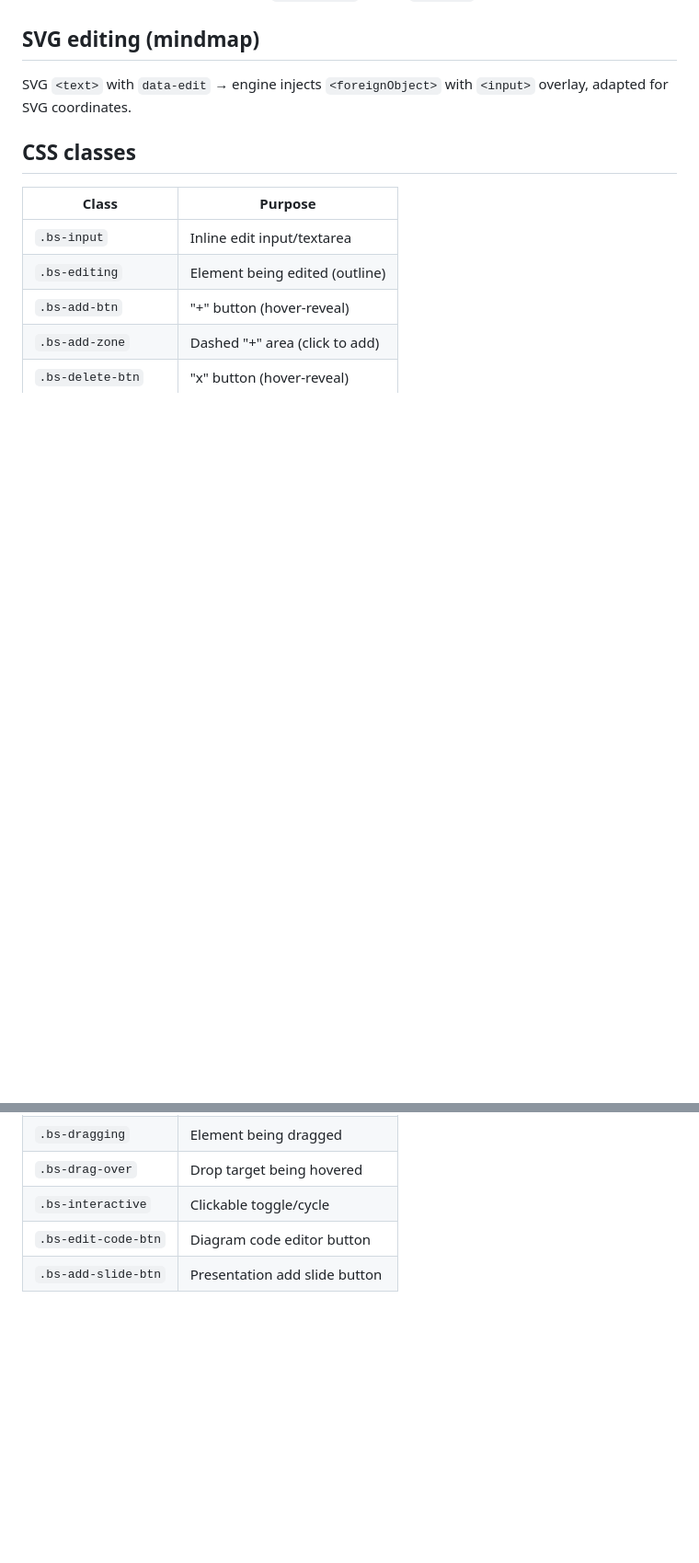
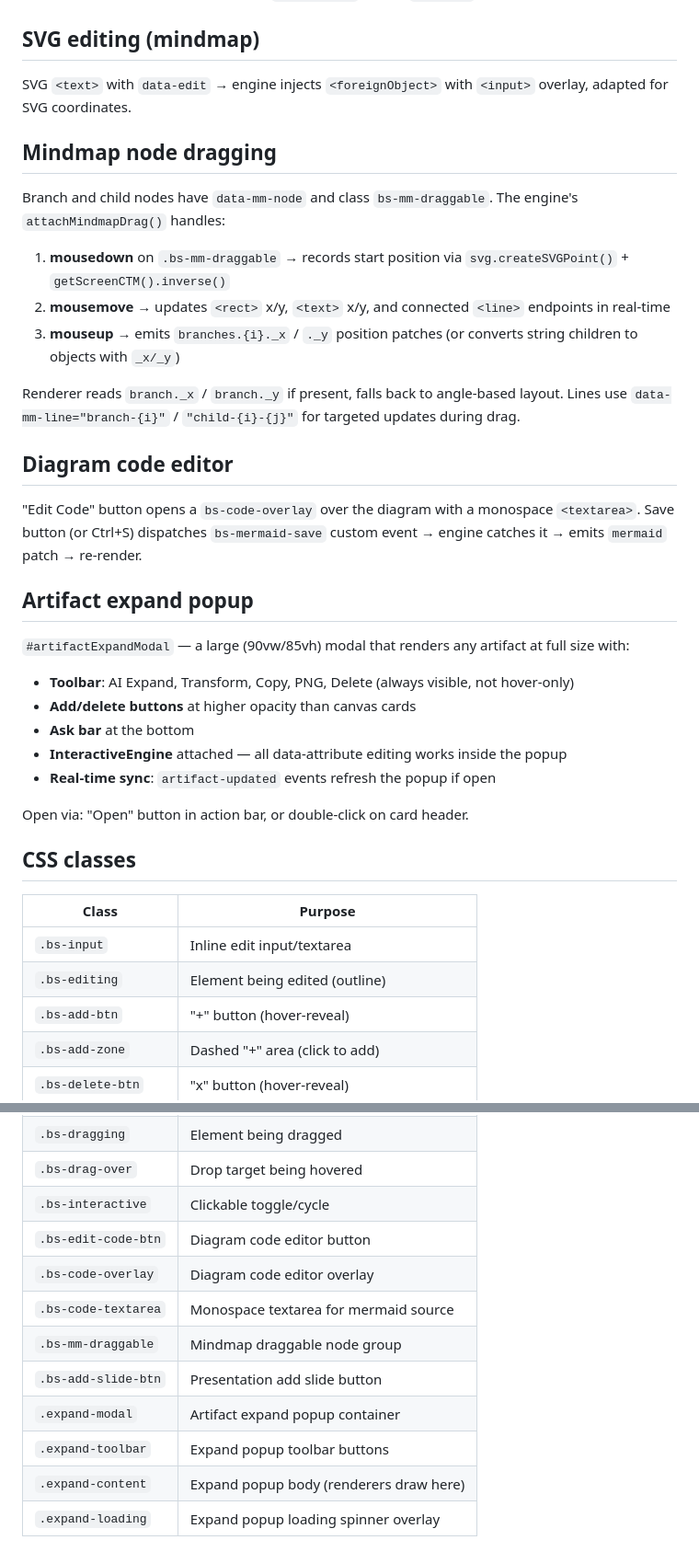
Before and after one commit to b3axap/ai-brainstorm, a Markdown page: docs/interactivity.md, 2 parts joined by grey strips. Shown at 92% size. GitHub-like rendering; blank space fills up the shorter version.

Commit message:
v0.6.0 audit: mindmap drag, diagram editor, expand popup, full interactivity
Co-Authored-By: Claude Opus 4.6 (1M context) <noreply@anthropic.com>

```diff
--- a/docs/interactivity.md
+++ b/docs/interactivity.md
@@ -97,6 +97,30 @@ The freeform agent's systemPrompt documents this SDK so Claude uses `brainstorm.
 
 SVG `<text>` with `data-edit` → engine injects `<foreignObject>` with `<input>` overlay, adapted for SVG coordinates.
 
+## Mindmap node dragging
+
+Branch and child nodes have `data-mm-node` and class `bs-mm-draggable`. The engine's `attachMindmapDrag()` handles:
+1. **mousedown** on `.bs-mm-draggable` → records start position via `svg.createSVGPoint()` + `getScreenCTM().inverse()`
+2. **mousemove** → updates `<rect>` x/y, `<text>` x/y, and connected `<line>` endpoints in real-time
+3. **mouseup** → emits `branches.{i}._x` / `._y` position patches (or converts string children to objects with `_x/_y`)
+
+Renderer reads `branch._x` / `branch._y` if present, falls back to angle-based layout. Lines use `data-mm-line="branch-{i}"` / `"child-{i}-{j}"` for targeted updates during drag.
+
+## Diagram code editor
+
+"Edit Code" button opens a `bs-code-overlay` over the diagram with a monospace `<textarea>`. Save button (or Ctrl+S) dispatches `bs-mermaid-save` custom event → engine catches it → emits `mermaid` patch → re-render.
+
+## Artifact expand popup
+
+`#artifactExpandModal` — a large (90vw/85vh) modal that renders any artifact at full size with:
+- **Toolbar**: AI Expand, Transform, Copy, PNG, Delete (always visible, not hover-only)
+- **Add/delete buttons** at higher opacity than canvas cards
+- **Ask bar** at the bottom
+- **InteractiveEngine** attached — all data-attribute editing works inside the popup
+- **Real-time sync**: `artifact-updated` events refresh the popup if open
+
+Open via: "Open" button in action bar, or double-click on card header.
+
 ## CSS classes
 
 | Class | Purpose |
@@ -110,4 +134,11 @@ SVG `<text>` with `data-edit` → engine injects `<foreignObject>` with `<input>
 | `.bs-drag-over` | Drop target being hovered |
 | `.bs-interactive` | Clickable toggle/cycle |
 | `.bs-edit-code-btn` | Diagram code editor button |
+| `.bs-code-overlay` | Diagram code editor overlay |
+| `.bs-code-textarea` | Monospace textarea for mermaid source |
+| `.bs-mm-draggable` | Mindmap draggable node group |
 | `.bs-add-slide-btn` | Presentation add slide button |
+| `.expand-modal` | Artifact expand popup container |
+| `.expand-toolbar` | Expand popup toolbar buttons |
+| `.expand-content` | Expand popup body (renderers draw here) |
+| `.expand-loading` | Expand popup loading spinner overlay |
```
Also changed, not shown: other parts of docs/interactivity.md (+1 -1 lines), CLAUDE.md (+1 -1 lines), versions/v0.6.0-audit.md (added, +108 -0 lines).
